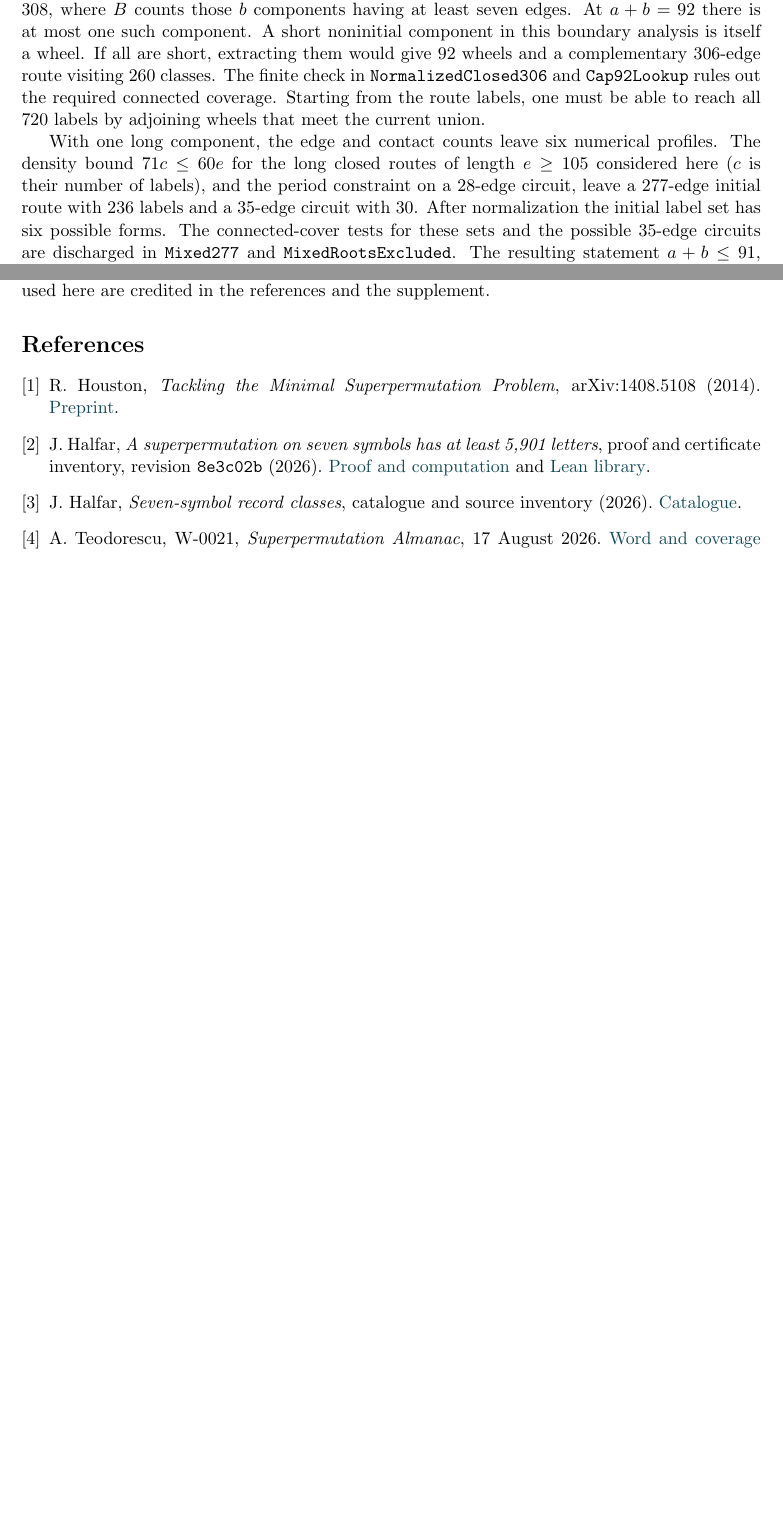
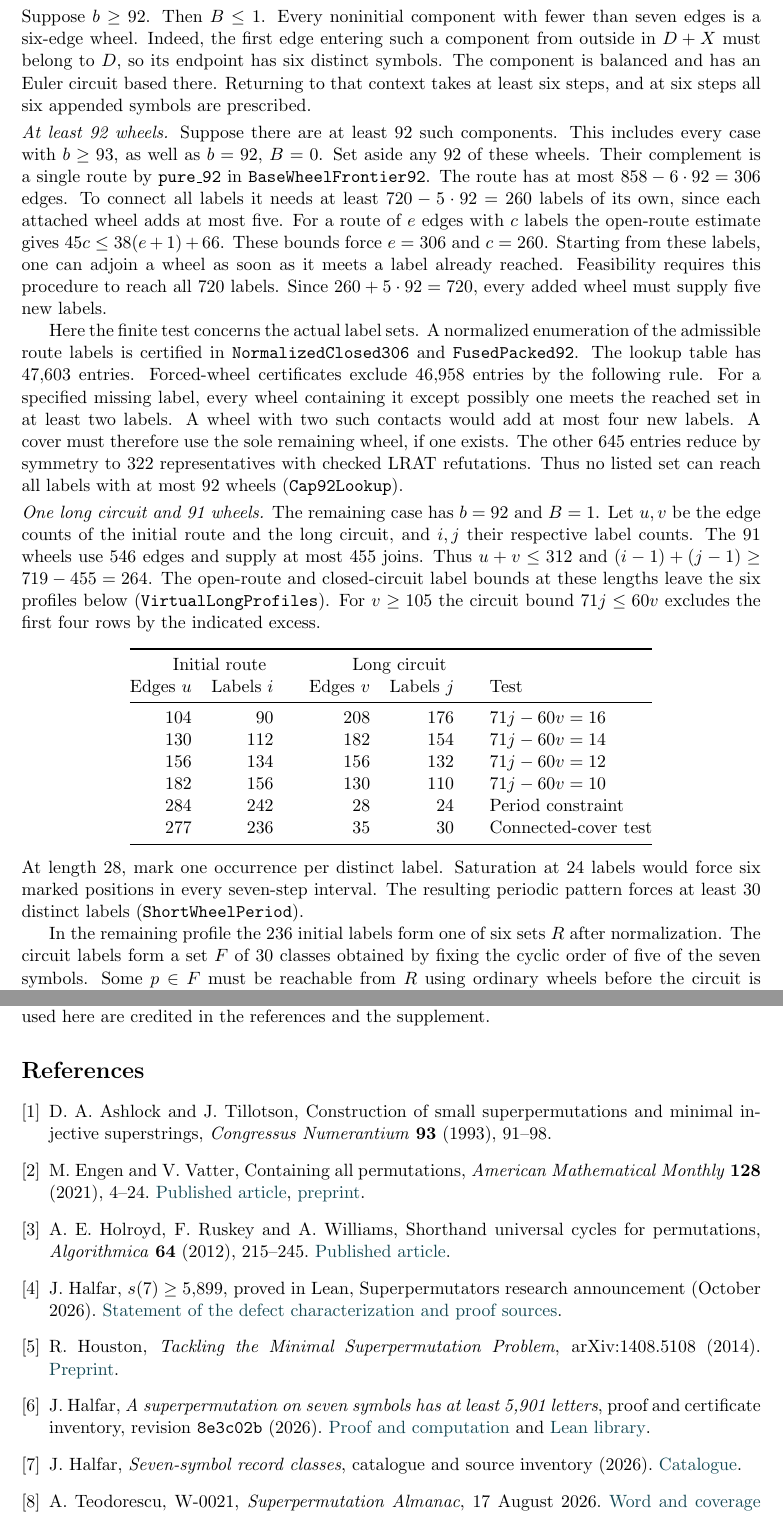
Before and after one commit to aistaralchemist-cyber/superpermutation-completion-7, a LaTeX paper (seven-symbol-completion.tex): two parts of pages 2 and 5 of 5 before the commit and two parts of pages 3 and 7 of 7 after it, joined at a grey line, cut at the place of the change, the shorter picture padded with empty space. Compiled offline with pdfLaTeX.

Commit message:
Compare earlier rotation-class bounds and explain the 92-component exclusion

```diff
--- a/seven-symbol-completion.tex
+++ b/seven-symbol-completion.tex
@@ -89,7 +85,0 @@ inequalities first give $a+b\le92$ and
-$3(a+b)+22B\le308$, where $B$ counts those $b$ components having at
-least seven edges. At $a+b=92$ there is at most one such component.
-A short noninitial component in this boundary analysis is itself a wheel.
-If all are short, extracting them would give 92 wheels and a complementary
-306-edge route visiting 260 classes. The finite check in
-\texttt{NormalizedClosed306} and \texttt{Cap92Lookup} rules out the
-required connected coverage. Starting from the route labels, one must be able to reach all 720 labels by adjoining wheels that meet the current union.
@@ -96,11 +100,39 @@ required connected coverage. Starting from the route labels, one must be able to
+Suppose $b\ge92$.
+Then $B\le1$. Every noninitial component with fewer than seven edges is a
+six-edge wheel. Indeed, the first edge entering such a component from outside in $D+X$ must belong to $D$, so its endpoint has six distinct symbols. The component is balanced and has an Euler circuit based there. Returning to that context takes at least six steps, and at six steps all six appended symbols are prescribed.
 
-With one long component, the edge and contact counts leave six numerical
-profiles. The density bound $71c\le60e$ for the long closed routes of
-length $e\ge105$ considered here ($c$ is their number of labels), and the
-period constraint on a 28-edge circuit, leave a 277-edge initial route
-with 236 labels and a 35-edge circuit with 30. After normalization the
-initial label set has six possible forms. The connected-cover tests for
-these sets and the possible 35-edge circuits are discharged in
-\texttt{Mixed277} and \texttt{MixedRootsExcluded}. The resulting statement
-$a+b\le91$, specialized to $a=0$, is
-\texttt{EqualityComponent91.component\_limit}.
+\smallskip\noindent\emph{At least 92 wheels.} Suppose there are at least 92 such components. This includes every case with $b\ge93$, as well as $b=92$, $B=0$. Set aside any 92 of these wheels. Their complement is a single route by \texttt{pure\_92} in \texttt{BaseWheelFrontier92}. The route has at most $858-6\cdot92=306$ edges. To connect all labels it needs at least $720-5\cdot92=260$ labels of its own, since each attached wheel adds at most five. For a route of $e$ edges with $c$ labels the open-route estimate gives $45c\le38(e+1)+66$. These bounds force $e=306$ and $c=260$. Starting from these labels,
+one can adjoin a wheel as soon as it meets a label already reached.
+Feasibility requires this procedure to reach all 720 labels. Since
+$260+5\cdot92=720$, every added wheel must supply five new labels.
+
+Here the finite test concerns the actual label sets. A normalized
+enumeration of the admissible route labels is certified in \texttt{NormalizedClosed306} and \texttt{FusedPacked92}. The lookup table has 47,603 entries. Forced-wheel certificates exclude 46,958 entries by the following rule. For a specified
+missing label, every wheel containing it except possibly one meets the
+reached set in at least two labels. A wheel with two such contacts would add at most four new labels. A cover must therefore use the sole remaining wheel, if one exists.
+The other 645 entries reduce by symmetry to 322 representatives with
+checked LRAT refutations. Thus no listed set can reach all labels with
+at most 92 wheels (\texttt{Cap92Lookup}).
+
+\smallskip\noindent\emph{One long circuit and 91 wheels.} The remaining case has $b=92$ and $B=1$. Let $u,v$ be the edge counts of the initial route and the long circuit, and $i,j$ their respective label counts.
+The 91 wheels use $546$ edges and supply at most $455$ joins. Thus $u+v\le312$ and $(i-1)+(j-1)\ge719-455=264$. The open-route and closed-circuit label bounds at these lengths leave the six profiles below (\texttt{VirtualLongProfiles}). For $v\ge105$ the circuit bound $71j\le60v$ excludes the first four rows by the indicated excess.
+\begin{center}
+\begin{tabular}{@{}rr@{\qquad}rr@{\qquad}l@{}}\toprule
+\multicolumn{2}{c}{Initial route} & \multicolumn{2}{c}{Long circuit} & \\
+Edges $u$ & Labels $i$ & Edges $v$ & Labels $j$ & Test \\ \midrule
+104 & 90  & 208 & 176 & $71j-60v=16$ \\
+130 & 112 & 182 & 154 & $71j-60v=14$ \\
+156 & 134 & 156 & 132 & $71j-60v=12$ \\
+182 & 156 & 130 & 110 & $71j-60v=10$ \\
+284 & 242 &  28 &  24 & Period constraint \\
+277 & 236 &  35 &  30 & Connected-cover test \\ \bottomrule
+\end{tabular}
+\end{center}
+At length 28, mark one occurrence per distinct label. Saturation at 24 labels would force six marked positions
+in every seven-step interval. The resulting periodic pattern forces at
+least 30 distinct labels (\texttt{ShortWheelPeriod}).
+
+In the remaining profile the 236 initial labels form one of six sets $R$
+after normalization. The circuit labels form a set $F$ of 30 classes
+obtained by fixing the cyclic order of five of the seven symbols. Some $p\in F$ must be
+reachable from $R$ using ordinary wheels before the circuit is used.
@@ -107,3 +144,4 @@ $a+b\le91$, specialized to $a=0$, is
+\end{proof}
 
 \begin{theorem}[Minimum length at a completion threshold]\label{thm:sevencurve}
 For $91\le k\le720$,
@@ -239,9 +285,13 @@ The supplementary archive includes the Lean source for the component bound and t
 Jaehun Jung set the research questions, directed the sequence of investigations, and specified the standard of verification. OpenAI Codex (GPT-6) was used to develop proof arguments, write Lean and verification code, conduct computational experiments, and draft the manuscript. The constructions, external bounds, and formal libraries used here are credited in the references and the supplement.
 
 \begin{thebibliography}{9}
+\bibitem{ashlock} D. A. Ashlock and J. Tillotson, Construction of small superpermutations and minimal injective superstrings, \emph{Congressus Numerantium} \textbf{93} (1993), 91--98.
+\bibitem{engenvatter} M. Engen and V. Vatter, Containing all permutations, \emph{American Mathematical Monthly} \textbf{128} (2021), 4--24. \href{https://doi.org/10.1080/00029890.2021.1835384}{Published article}, \href{https://arxiv.org/abs/1810.08252}{preprint}.
+\bibitem{shorthand} A. E. Holroyd, F. Ruskey and A. Williams, Shorthand universal cycles for permutations, \emph{Algorithmica} \textbf{64} (2012), 215--245. \href{https://doi.org/10.1007/s00453-011-9544-z}{Published article}.
+\bibitem{halfardefect} J. Halfar, $s(7)\ge5{,}899$, proved in Lean, Superpermutators research announcement (October 2026). \href{https://groups.google.com/g/superpermutators/c/dmBTmhy0a1A}{Statement of the defect characterization and proof sources}.
 \bibitem{houston} R. Houston, \emph{Tackling the Minimal Superpermutation Problem}, arXiv:1408.5108 (2014). \href{https://arxiv.org/abs/1408.5108}{Preprint}.
 \bibitem{halfar} J. Halfar, \emph{A superpermutation on seven symbols has at least 5,901 letters}, proof and certificate inventory, revision \texttt{8e3c02b} (2026). \href{https://github.com/jhalfar/superpermutations/tree/8e3c02b5234b49a1422751f86f9e472706082374/proofs/n7_5901}{Proof and computation} and \href{https://github.com/jhalfar/superpermutation-almanac-lean/tree/a09f9ef4ebb74ae1297f17c5fad38296695f2959}{Lean library}.
-\bibitem{ties} J. Halfar, \emph{Seven-symbol record classes}, catalogue and source inventory (2026). \href{https://github.com/jhalfar/superpermutations/tree/main/ties}{Catalogue}.
+\bibitem{ties} J. Halfar, \emph{Seven-symbol record classes}, catalogue and source inventory (2026). \href{https://github.com/jhalfar/superpermutations/tree/8e3c02b5234b49a1422751f86f9e472706082374/ties}{Catalogue}.
 \bibitem{teodorescu} A. Teodorescu, W-0021, \emph{Superpermutation Almanac}, 17 August 2026. \href{https://superpermutations.com/w/W-0021}{Word and coverage statistics}.
 \end{thebibliography}
 \end{document}
```
Also changed, not shown: README.md, seven-symbol-completion.pdf, seven-symbol-completion.tex (42 more changed lines).
